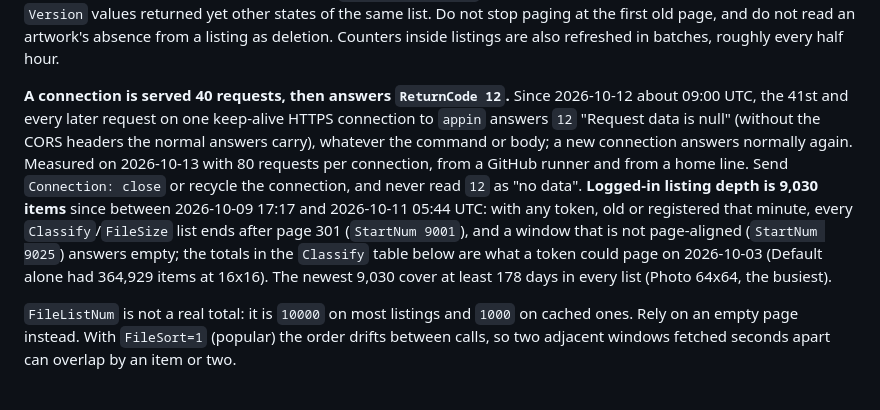
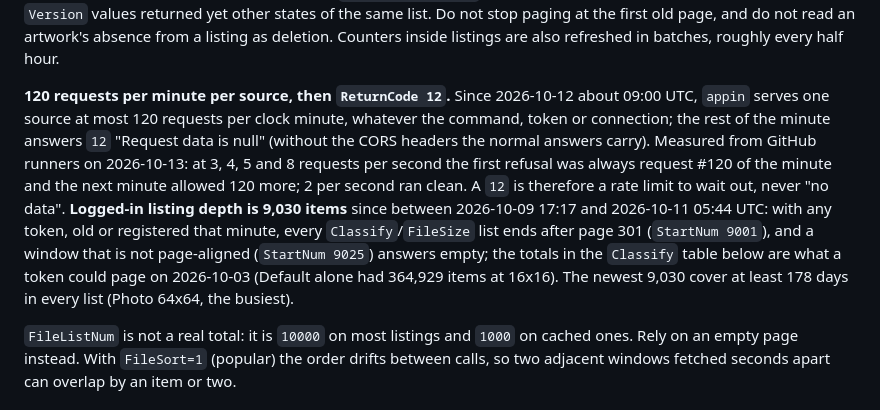
Before and after one commit to fabkury/servoom, a Markdown page: CLOUD_API.md, the part around the change. Drawn GitHub-style.

Commit message:
CLOUD_API: the ReturnCode 12 answers are a 120-requests-per-minute limit
Co-Authored-By: Claude Fable 5.1 <noreply@anthropic.com>

```diff
--- a/CLOUD_API.md
+++ b/CLOUD_API.md
@@ -92,7 +92,7 @@ yet other states of the same list. Do not stop paging at the first old page, and
 read an artwork's absence from a listing as deletion. Counters inside listings are also
 refreshed in batches, roughly every half hour.
 
-**A connection is served 40 requests, then answers `ReturnCode 12`.** Since 2026-10-12 about 09:00 UTC, the 41st and every later request on one keep-alive HTTPS connection to `appin` answers `12` "Request data is null" (without the CORS headers the normal answers carry), whatever the command or body; a new connection answers normally again. Measured on 2026-10-13 with 80 requests per connection, from a GitHub runner and from a home line. Send `Connection: close` or recycle the connection, and never read `12` as "no data". **Logged-in listing depth is 9,030 items** since between 2026-10-09 17:17 and 2026-10-11 05:44 UTC: with any token, old or registered that minute, every `Classify`/`FileSize` list ends after page 301 (`StartNum 9001`), and a window that is not page-aligned (`StartNum 9025`) answers empty; the totals in the `Classify` table below are what a token could page on 2026-10-03 (Default alone had 364,929 items at 16x16). The newest 9,030 cover at least 178 days in every list (Photo 64x64, the busiest).
+**120 requests per minute per source, then `ReturnCode 12`.** Since 2026-10-12 about 09:00 UTC, `appin` serves one source at most 120 requests per clock minute, whatever the command, token or connection; the rest of the minute answers `12` "Request data is null" (without the CORS headers the normal answers carry). Measured from GitHub runners on 2026-10-13: at 3, 4, 5 and 8 requests per second the first refusal was always request #120 of the minute and the next minute allowed 120 more; 2 per second ran clean. A `12` is therefore a rate limit to wait out, never "no data". **Logged-in listing depth is 9,030 items** since between 2026-10-09 17:17 and 2026-10-11 05:44 UTC: with any token, old or registered that minute, every `Classify`/`FileSize` list ends after page 301 (`StartNum 9001`), and a window that is not page-aligned (`StartNum 9025`) answers empty; the totals in the `Classify` table below are what a token could page on 2026-10-03 (Default alone had 364,929 items at 16x16). The newest 9,030 cover at least 178 days in every list (Photo 64x64, the busiest).
 
 `FileListNum` is not a real total: it is `10000` on most listings and `1000` on cached
 ones. Rely on an empty page instead. With `FileSort=1` (popular) the order drifts between
```
